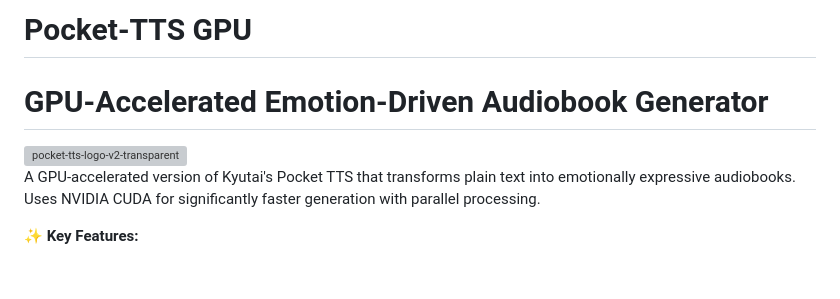
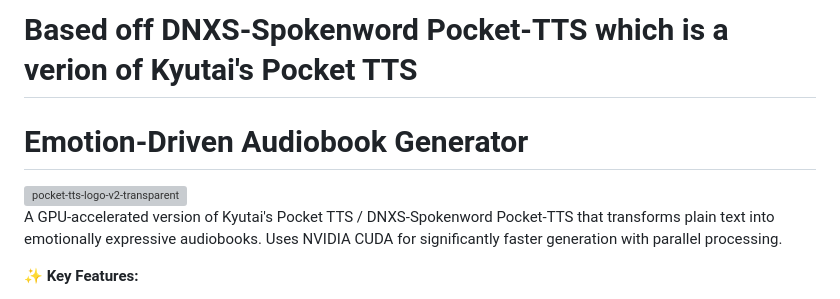
Before and after one commit to gstock99/Pocket-TTS-Spokenword-GPU, a Markdown page: README.md, the part around the change. Rendered like a GitHub page; blank space fills up the shorter version; grey boxes are pictures that could not be loaded.

```diff
--- a/README.md
+++ b/README.md
@@ -1,10 +1,10 @@
-# Pocket-TTS GPU
+# Based off DNXS-Spokenword Pocket-TTS which is a verion of Kyutai's Pocket TTS
 
-# GPU-Accelerated Emotion-Driven Audiobook Generator
+# Emotion-Driven Audiobook Generator
 
 <img width="1446" height="622" alt="pocket-tts-logo-v2-transparent" src="https://github.com/user-attachments/assets/637b5ed6-831f-4023-9b4c-741be21ab238" />
 
-A GPU-accelerated version of Kyutai's Pocket TTS that transforms plain text into emotionally expressive audiobooks. Uses NVIDIA CUDA for significantly faster generation with parallel processing.
+A GPU-accelerated version of Kyutai's Pocket TTS / DNXS-Spokenword Pocket-TTS that transforms plain text into emotionally expressive audiobooks. Uses NVIDIA CUDA for significantly faster generation with parallel processing.
 
 **✨ Key Features:**
 
```
